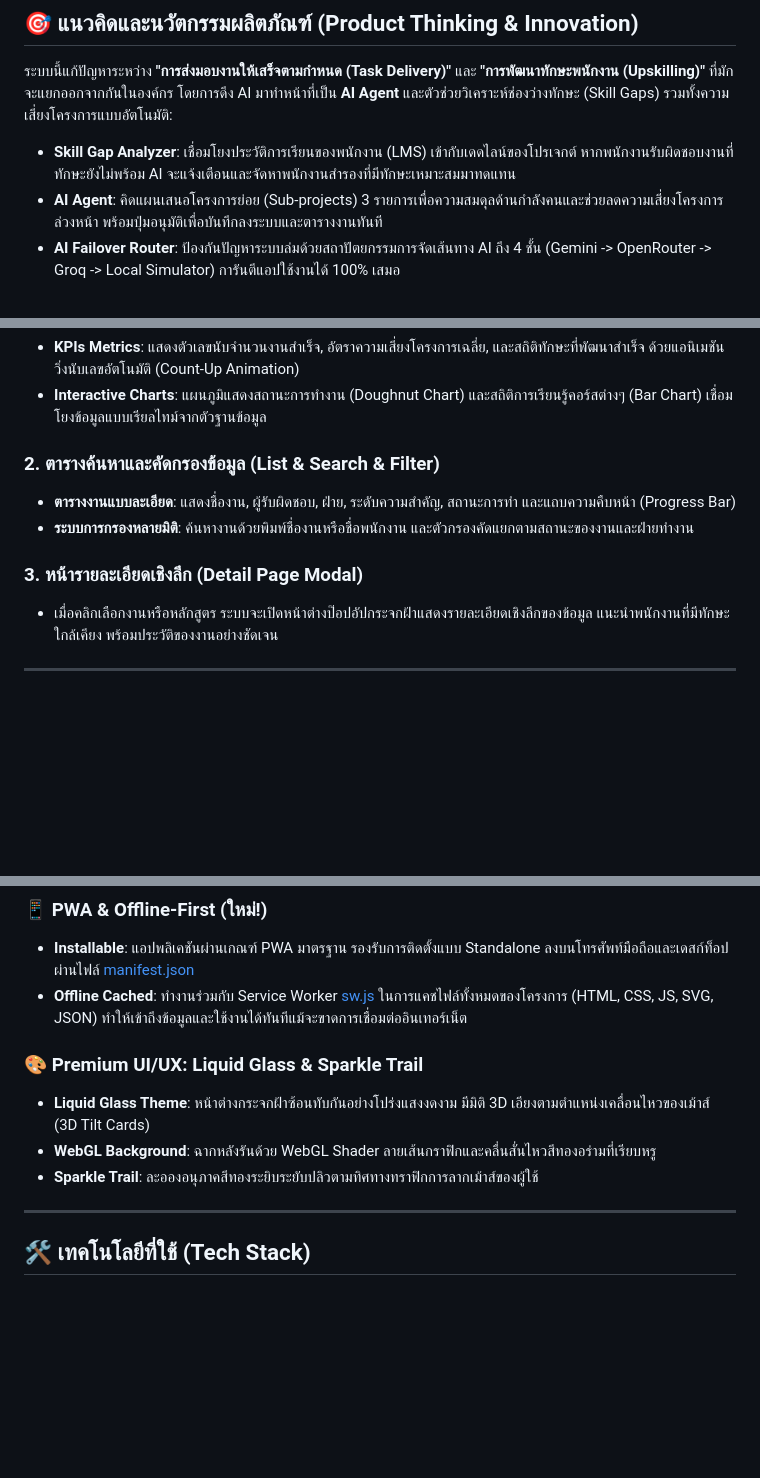
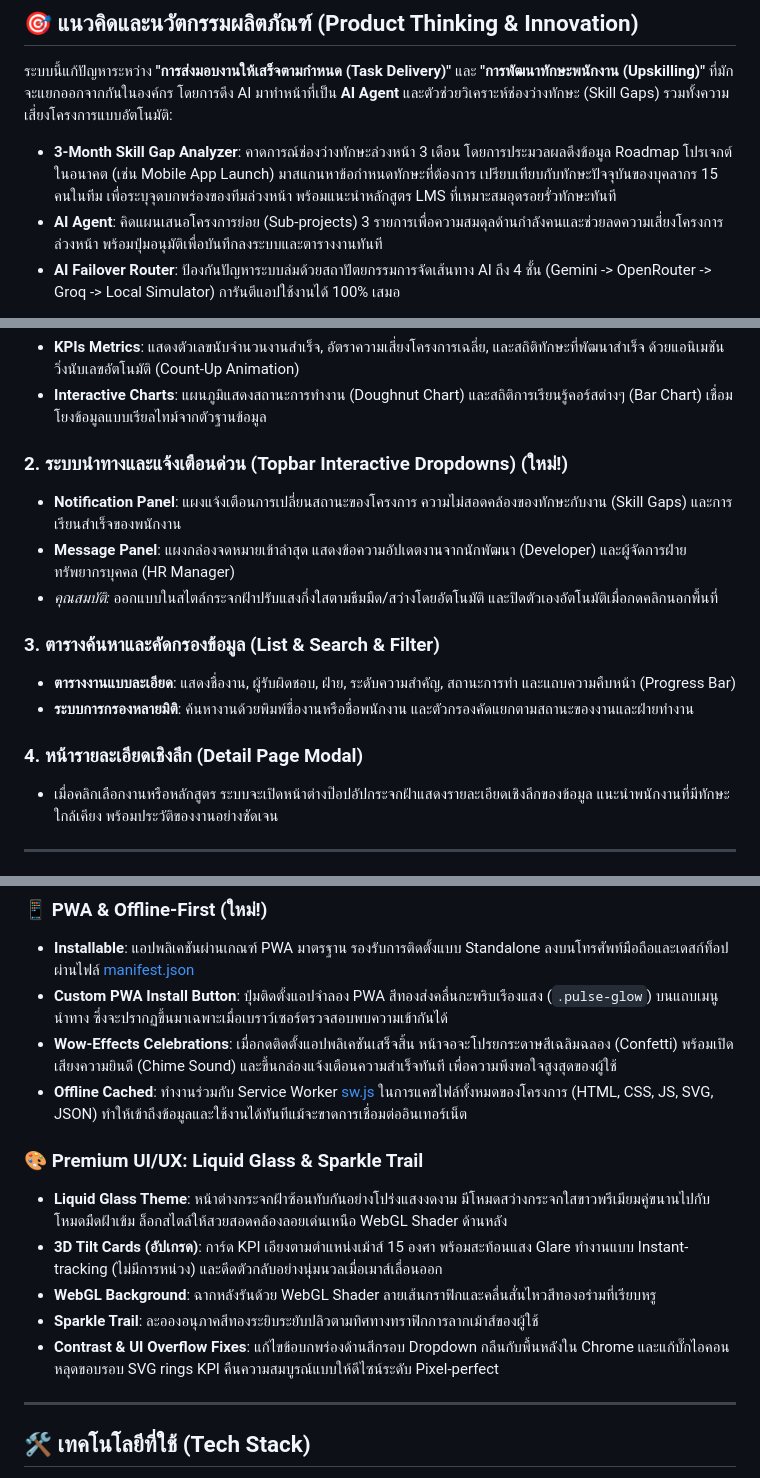
Before and after one commit to VFlow1/MSU-HACKATHON, a Markdown page: README.md, 3 parts joined by grey strips. GitHub-like rendering; blank space fills up the shorter version.

Commit message:
Upload README.md via API

```diff
--- a/README.md
+++ b/README.md
@@ -9,7 +9,7 @@
 
 ## 🎯 แนวคิดและนวัตกรรมผลิตภัณฑ์ (Product Thinking & Innovation)
 ระบบนี้แก้ปัญหาระหว่าง **"การส่งมอบงานให้เสร็จตามกำหนด (Task Delivery)"** และ **"การพัฒนาทักษะพนักงาน (Upskilling)"** ที่มักจะแยกออกจากกันในองค์กร โดยการดึง AI มาทำหน้าที่เป็น **AI Agent** และตัวช่วยวิเคราะห์ช่องว่างทักษะ (Skill Gaps) รวมทั้งความเสี่ยงโครงการแบบอัตโนมัติ:
-*   **Skill Gap Analyzer**: เชื่อมโยงประวัติการเรียนของพนักงาน (LMS) เข้ากับเดดไลน์ของโปรเจกต์ หากพนักงานรับผิดชอบงานที่ทักษะยังไม่พร้อม AI จะแจ้งเตือนและจัดหาพนักงานสำรองที่มีทักษะเหมาะสมมาทดแทน
+*   **3-Month Skill Gap Analyzer**: คาดการณ์ช่องว่างทักษะล่วงหน้า 3 เดือน โดยการประมวลผลดึงข้อมูล Roadmap โปรเจกต์ในอนาคต (เช่น Mobile App Launch) มาสแกนหาข้อกำหนดทักษะที่ต้องการ เปรียบเทียบกับทักษะปัจจุบันของบุคลากร 15 คนในทีม เพื่อระบุจุดบกพร่องของทีมล่วงหน้า พร้อมแนะนำหลักสูตร LMS ที่เหมาะสมอุดรอยรั่วทักษะทันที
 *   **AI Agent**: คิดแผนเสนอโครงการย่อย (Sub-projects) 3 รายการเพื่อความสมดุลด้านกำลังคนและช่วยลดความเสี่ยงโครงการล่วงหน้า พร้อมปุ่มอนุมัติเพื่อบันทึกลงระบบและตารางงานทันที
 *   **AI Failover Router**: ป้องกันปัญหาระบบล่มด้วยสถาปัตยกรรมการจัดเส้นทาง AI ถึง 4 ชั้น (Gemini -> OpenRouter -> Groq -> Local Simulator) การันตีแอปใช้งานได้ 100% เสมอ
 
@@ -21,11 +21,16 @@
 *   **KPIs Metrics**: แสดงตัวเลขนับจำนวนงานสำเร็จ, อัตราความเสี่ยงโครงการเฉลี่ย, และสถิติทักษะที่พัฒนาสำเร็จ ด้วยแอนิเมชันวิ่งนับเลขอัตโนมัติ (Count-Up Animation)
 *   **Interactive Charts**: แผนภูมิแสดงสถานะการทำงาน (Doughnut Chart) และสถิติการเรียนรู้คอร์สต่างๆ (Bar Chart) เชื่อมโยงข้อมูลแบบเรียลไทม์จากตัวฐานข้อมูล
 
-### 2. ตารางค้นหาและคัดกรองข้อมูล (List & Search & Filter)
+### 2. ระบบนำทางและแจ้งเตือนด่วน (Topbar Interactive Dropdowns) (ใหม่!)
+*   **Notification Panel**: แผงแจ้งเตือนการเปลี่ยนสถานะของโครงการ ความไม่สอดคล้องของทักษะกับงาน (Skill Gaps) และการเรียนสำเร็จของพนักงาน
+*   **Message Panel**: แผงกล่องจดหมายเข้าล่าสุด แสดงข้อความอัปเดตงานจากนักพัฒนา (Developer) และผู้จัดการฝ่ายทรัพยากรบุคคล (HR Manager)
+*   *คุณสมบัติ:* ออกแบบในสไตล์กระจกฝ้าปรับแสงกึ่งใสตามธีมมืด/สว่างโดยอัตโนมัติ และปิดตัวเองอัตโนมัติเมื่อกดคลิกนอกพื้นที่
+
+### 3. ตารางค้นหาและคัดกรองข้อมูล (List & Search & Filter)
 *   **ตารางงานแบบละเอียด**: แสดงชื่องาน, ผู้รับผิดชอบ, ฝ่าย, ระดับความสำคัญ, สถานะการทำ และแถบความคืบหน้า (Progress Bar)
 *   **ระบบการกรองหลายมิติ**: ค้นหางานด้วยพิมพ์ชื่องานหรือชื่อพนักงาน และตัวกรองคัดแยกตามสถานะของงานและฝ่ายทำงาน
 
-### 3. หน้ารายละเอียดเชิงลึก (Detail Page Modal)
+### 4. หน้ารายละเอียดเชิงลึก (Detail Page Modal)
 *   เมื่อคลิกเลือกงานหรือหลักสูตร ระบบจะเปิดหน้าต่างป๊อปอัปกระจกฝ้าแสดงรายละเอียดเชิงลึกของข้อมูล แนะนำพนักงานที่มีทักษะใกล้เคียง พร้อมประวัติของงานอย่างชัดเจน
 
 ---
@@ -42,12 +47,16 @@
 
 ### 📱 PWA & Offline-First (ใหม่!)
 *   **Installable**: แอปพลิเคชันผ่านเกณฑ์ PWA มาตรฐาน รองรับการติดตั้งแบบ Standalone ลงบนโทรศัพท์มือถือและเดสก์ท็อปผ่านไฟล์ [manifest.json](file:///d:/hackathon/ai_driven_ecosystem/manifest.json)
+*   **Custom PWA Install Button**: ปุ่มติดตั้งแอปจำลอง PWA สีทองส่งคลื่นกะพริบเรืองแสง (`.pulse-glow`) บนแถบเมนูนำทาง ซึ่งจะปรากฏขึ้นมาเฉพาะเมื่อเบราว์เซอร์ตรวจสอบพบความเข้ากันได้
+*   **Wow-Effects Celebrations**: เมื่อกดติดตั้งแอปพลิเคชันเสร็จสิ้น หน้าจอจะโปรยกระดาษสีเฉลิมฉลอง (Confetti) พร้อมเปิดเสียงความยินดี (Chime Sound) และขึ้นกล่องแจ้งเตือนความสำเร็จทันที เพื่อความพึงพอใจสูงสุดของผู้ใช้
 *   **Offline Cached**: ทำงานร่วมกับ Service Worker [sw.js](file:///d:/hackathon/ai_driven_ecosystem/sw.js) ในการแคชไฟล์ทั้งหมดของโครงการ (HTML, CSS, JS, SVG, JSON) ทำให้เข้าถึงข้อมูลและใช้งานได้ทันทีแม้จะขาดการเชื่อมต่ออินเทอร์เน็ต
 
 ### 🎨 Premium UI/UX: Liquid Glass & Sparkle Trail
-*   **Liquid Glass Theme**: หน้าต่างกระจกฝ้าซ้อนทับกันอย่างโปร่งแสงงดงาม มีมิติ 3D เอียงตามตำแหน่งเคลื่อนไหวของเม้าส์ (3D Tilt Cards)
+*   **Liquid Glass Theme**: หน้าต่างกระจกฝ้าซ้อนทับกันอย่างโปร่งแสงงดงาม มีโหมดสว่างกระจกใสขาวพรีเมียมคู่ขนานไปกับโหมดมืดฝ้าเข้ม ล็อกสไตล์ให้สวยสอดคล้องลอยเด่นเหนือ WebGL Shader ด้านหลัง
+*   **3D Tilt Cards (อัปเกรด)**: การ์ด KPI เอียงตามตำแหน่งเม้าส์ 15 องศา พร้อมสะท้อนแสง Glare ทำงานแบบ Instant-tracking (ไม่มีการหน่วง) และดีดตัวกลับอย่างนุ่มนวลเมื่อเมาส์เลื่อนออก
 *   **WebGL Background**: ฉากหลังรันด้วย WebGL Shader ลายเส้นกราฟิกและคลื่นสั่นไหวสีทองอร่ามที่เรียบหรู
 *   **Sparkle Trail**: ละอองอนุภาคสีทองระยิบระยับปลิวตามทิศทางทราฟิกการลากเม้าส์ของผู้ใช้
+*   **Contrast & UI Overflow Fixes**: แก้ไขข้อบกพร่องด้านสีกรอบ Dropdown กลืนกับพื้นหลังใน Chrome และแก้บั๊กไอคอนหลุดขอบรอบ SVG rings KPI คืนความสมบูรณ์แบบให้ดีไซน์ระดับ Pixel-perfect
 
 ---
 
```
